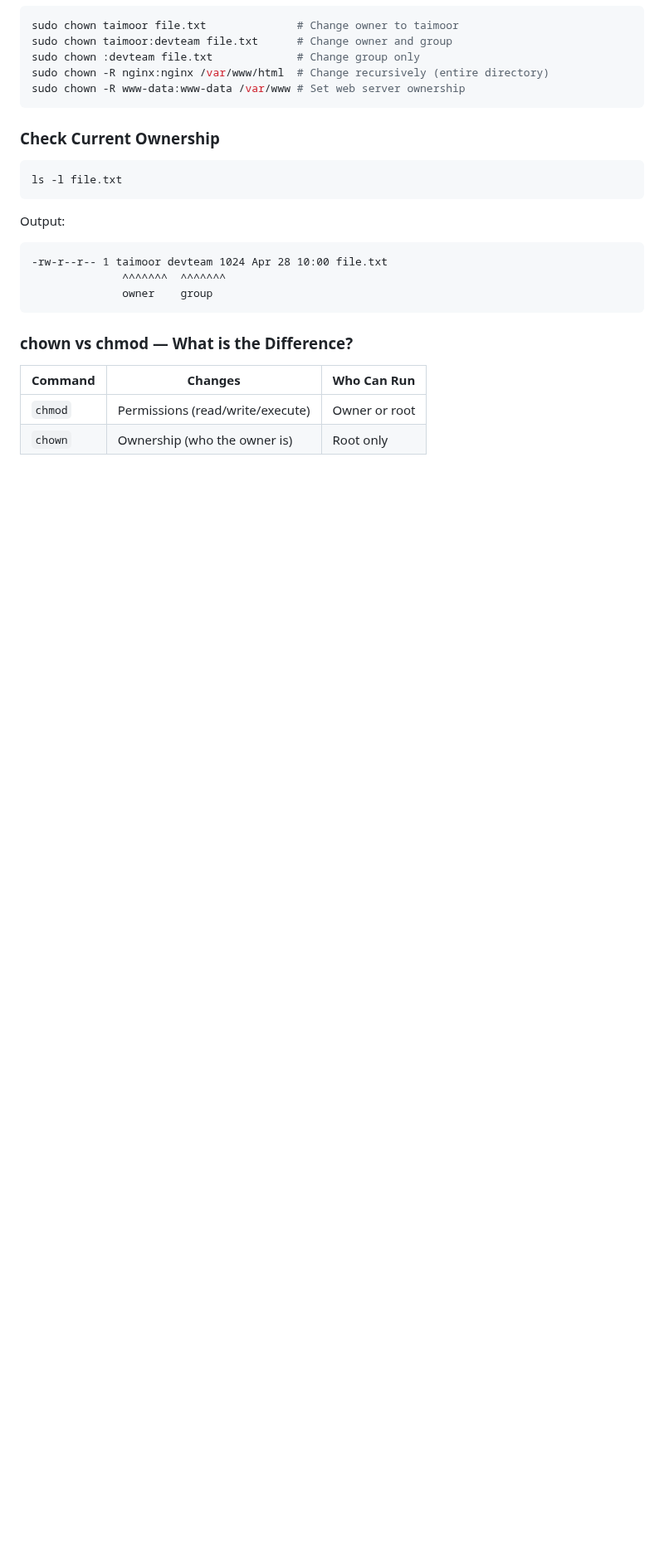
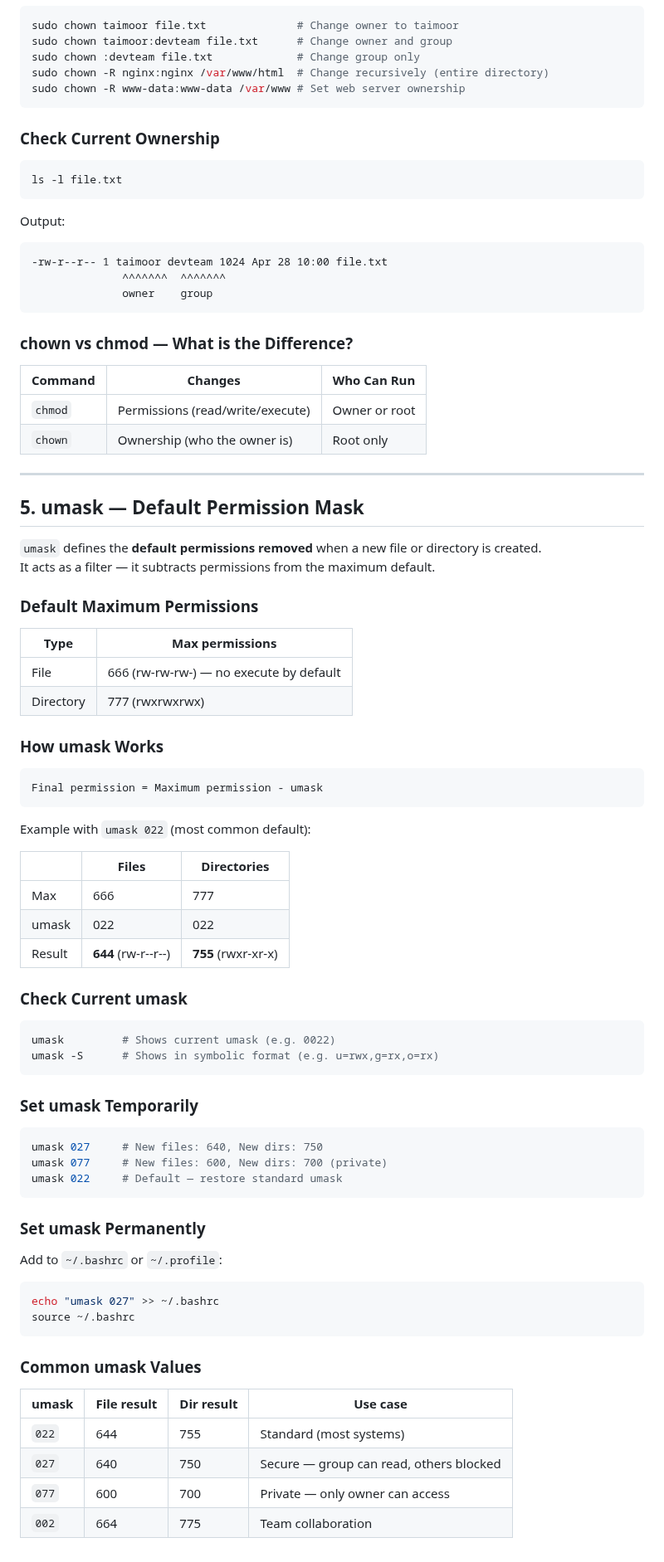
Before and after one commit to Taimoor-Kamran/SMIT_DEVOPS, a Markdown page: Phase_1/class_3.md, the part around the change. Shown at 83% size. Drawn GitHub-style; blank space fills up the shorter version.

Commit message:
add umask section with calculation table and common values

````diff
--- a/Phase_1/class_3.md
+++ b/Phase_1/class_3.md
@@ -282,3 +282,64 @@ Output:
 |---------|---------|-------------|
 | `chmod` | Permissions (read/write/execute) | Owner or root |
 | `chown` | Ownership (who the owner is) | Root only |
+
+---
+
+## 5. umask — Default Permission Mask
+
+`umask` defines the **default permissions removed** when a new file or directory is created.
+It acts as a filter — it subtracts permissions from the maximum default.
+
+### Default Maximum Permissions
+
+| Type | Max permissions |
+|------|----------------|
+| File | 666 (rw-rw-rw-) — no execute by default |
+| Directory | 777 (rwxrwxrwx) |
+
+### How umask Works
+
+```
+Final permission = Maximum permission - umask
+```
+
+Example with `umask 022` (most common default):
+
+| | Files | Directories |
+|--|-------|------------|
+| Max | 666 | 777 |
+| umask | 022 | 022 |
+| Result | **644** (rw-r--r--) | **755** (rwxr-xr-x) |
+
+### Check Current umask
+
+```bash
+umask         # Shows current umask (e.g. 0022)
+umask -S      # Shows in symbolic format (e.g. u=rwx,g=rx,o=rx)
+```
+
+### Set umask Temporarily
+
+```bash
+umask 027     # New files: 640, New dirs: 750
+umask 077     # New files: 600, New dirs: 700 (private)
+umask 022     # Default — restore standard umask
+```
+
+### Set umask Permanently
+
+Add to `~/.bashrc` or `~/.profile`:
+
+```bash
+echo "umask 027" >> ~/.bashrc
+source ~/.bashrc
+```
+
+### Common umask Values
+
+| umask | File result | Dir result | Use case |
+|-------|------------|-----------|---------|
+| `022` | 644 | 755 | Standard (most systems) |
+| `027` | 640 | 750 | Secure — group can read, others blocked |
+| `077` | 600 | 700 | Private — only owner can access |
+| `002` | 664 | 775 | Team collaboration |
````
